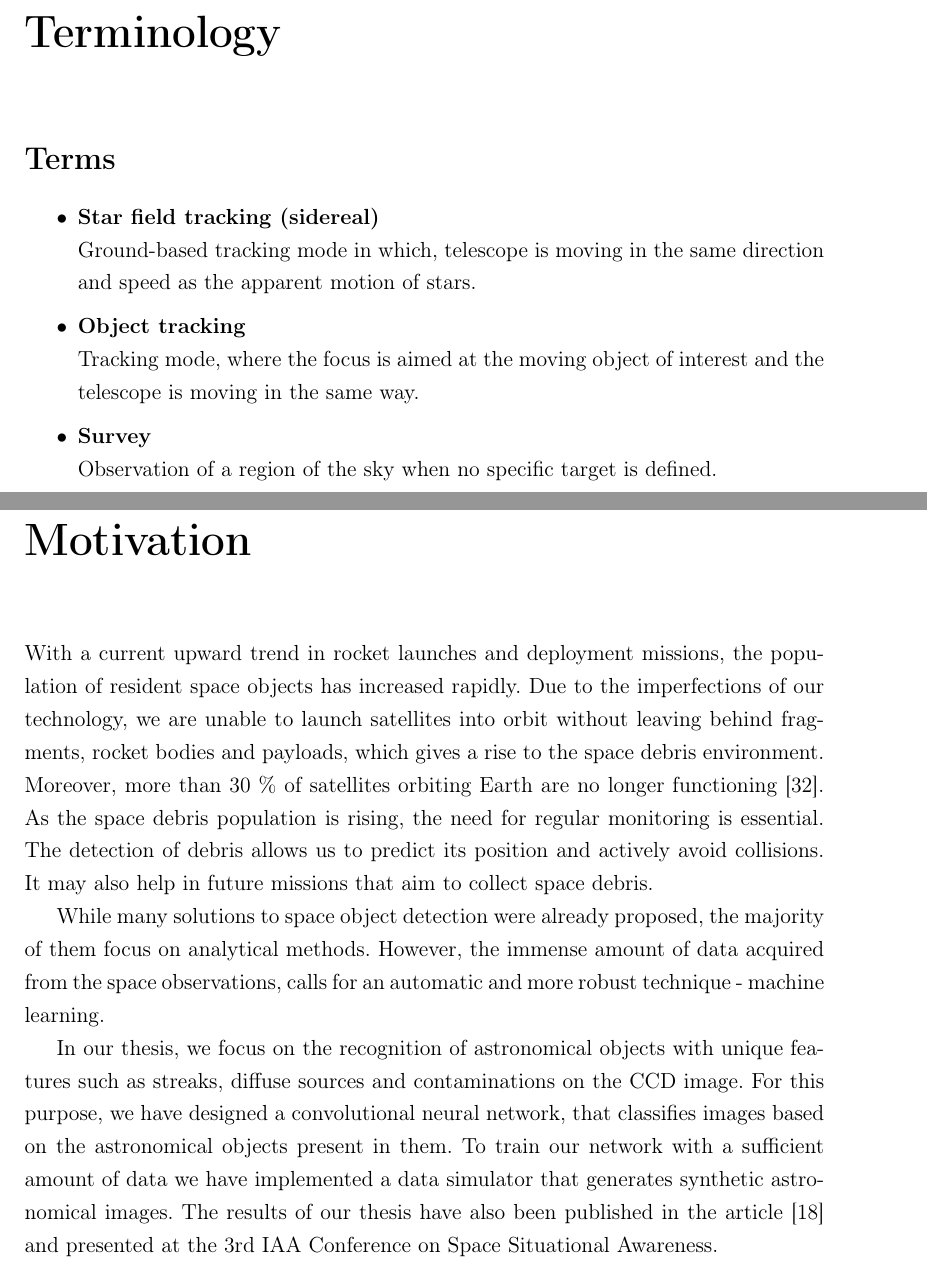
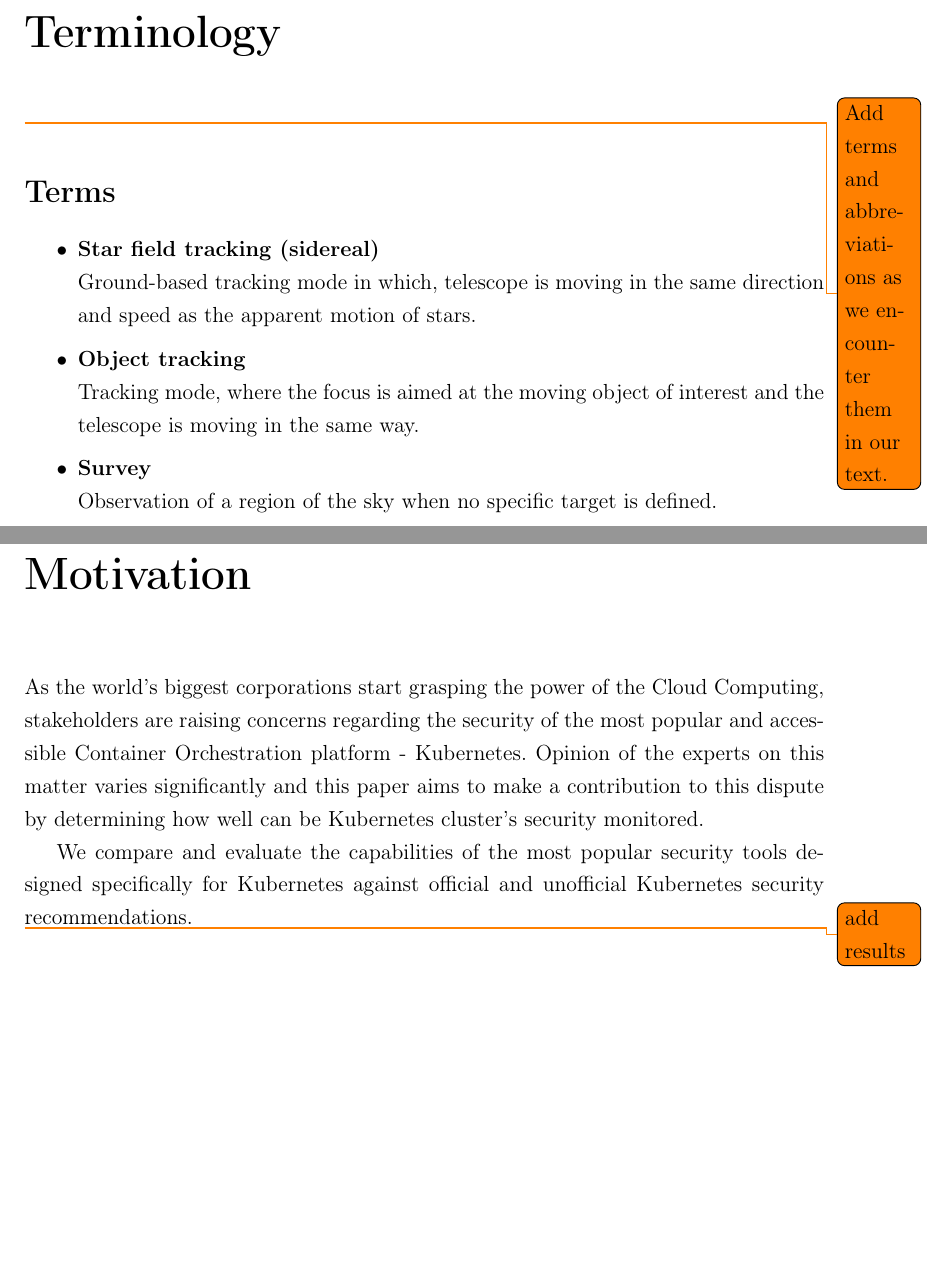
Before and after one commit to pavel-semenov-1/kubernetes-security-assessment, a LaTeX thesis (latex/main.tex, which reads latex/motivation.tex, latex/terminology.tex): two parts of pages 12 and 14 of 17, joined at a grey line, cut so that both start at the same text, the shorter picture padded with empty space. Compiled offline with pdfLaTeX.

Commit message:
Latex updates (#25)

```diff
--- a/latex/main.tex
+++ b/latex/main.tex
@@ -36,6 +36,7 @@
 \usepackage{minted}
 %\usepackage[thinlines]{easytable}
 \usepackage{amsmath}
+\usepackage{todonotes}
 
 %\captionsetup[subfigure]{font=large}
 
--- a/latex/motivation.tex
+++ b/latex/motivation.tex
@@ -2,13 +2,11 @@
 % spomenut vysledky  v clanku
 % preco sme sa rozhodli spravit tuto pracu
 
-With a current upward trend in rocket launches and deployment missions, the population of resident space objects has increased rapidly. Due to the imperfections of our technology, we are unable to launch satellites into orbit without leaving behind fragments, rocket bodies and payloads, which gives a rise to the space debris environment. Moreover, more than 30 \% of satellites orbiting Earth are no longer functioning \cite{ESAarticle3}. As the space debris population is rising, the need for regular monitoring is essential. The detection of debris allows us to predict its position and actively avoid collisions. It may also help in future missions that aim to collect space debris.
+As the world's biggest corporations start grasping the power of the Cloud Computing, stakeholders are raising concerns regarding the security of the most popular and accessible Container Orchestration platform - Kubernetes. Opinion of the experts on this matter varies significantly and this paper aims to make a contribution to this dispute by determining how well can be Kubernetes cluster's security monitored.
 
-While many solutions to space object detection were already proposed, the majority of them focus on analytical methods. However, the immense amount of data acquired from the space observations, calls for an automatic and more robust technique - machine learning.
+We compare and evaluate the capabilities of the most popular security tools designed specifically for Kubernetes against official and unofficial Kubernetes security recommendations.
 
-In our thesis, we focus on the recognition of astronomical objects with unique features such as streaks, diffuse sources and contaminations on the CCD image.
-For this purpose, we have designed a convolutional neural network, that classifies images based on the astronomical objects present in them. To train our network with a sufficient amount of data we have implemented a data simulator that generates synthetic astronomical images. The results of our thesis have also been published in the article \cite{soi2022} and presented at the 3rd IAA Conference on Space Situational Awareness.
-
+\todo{add results}
 
 %The proposed system is our own convolutional neural network, that extracts features from the images and classifies them based on the object
 
--- a/latex/terminology.tex
+++ b/latex/terminology.tex
@@ -1,4 +1,6 @@
 \chapter*{Terminology}
+
+\todo{Add terms and abbreviations as we encounter them in our text.}
 
 \section*{Terms}
 
```
Also changed, not shown: latex/main.bbl, latex/main.pdf (added), latex/main.tex (2 more changed lines), 2 other files.
